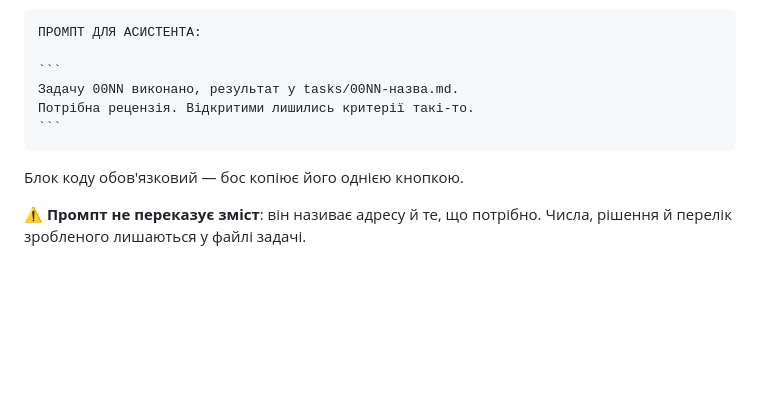
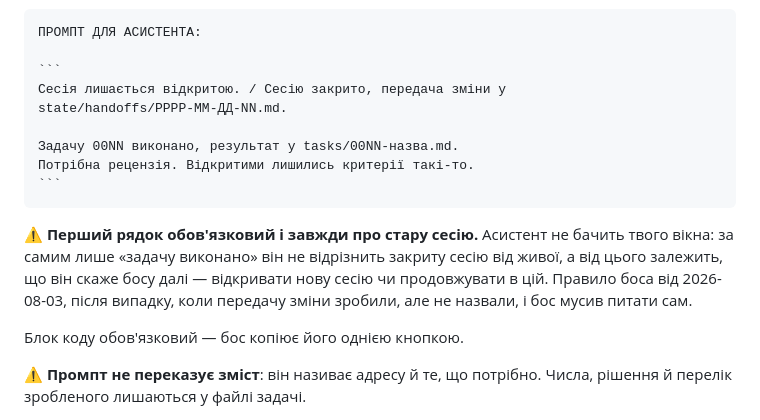
Before and after one commit to DenisMaliy/edgetx-remote-ui, a Markdown page: .claude/commands/task-report.md, the part around the change. Rendered like a GitHub page; blank space fills up the shorter version.

````diff
--- a/.claude/commands/task-report.md
+++ b/.claude/commands/task-report.md
@@ -50,9 +50,19 @@ model: sonnet
     ПРОМПТ ДЛЯ АСИСТЕНТА:
 
     ```
+    Сесія лишається відкритою. / Сесію закрито, передача зміни у
+    state/handoffs/РРРР-ММ-ДД-NN.md.
+
     Задачу 00NN виконано, результат у tasks/00NN-назва.md.
     Потрібна рецензія. Відкритими лишились критерії такі-то.
     ```
+
+⚠️ **Перший рядок обов'язковий і завжди про стару сесію.** Асистент не
+бачить твого вікна: за самим лише «задачу виконано» він не відрізнить
+закриту сесію від живої, а від цього залежить, що він скаже босу далі —
+відкривати нову сесію чи продовжувати в цій. Правило боса від 2026-08-03,
+після випадку, коли передачу зміни зробили, але не назвали, і бос мусив
+питати сам.
 
 Блок коду обов'язковий — бос копіює його однією кнопкою.
 
````
Also changed, not shown: docs/ROLE-assistant.md (+15 -0 lines).
